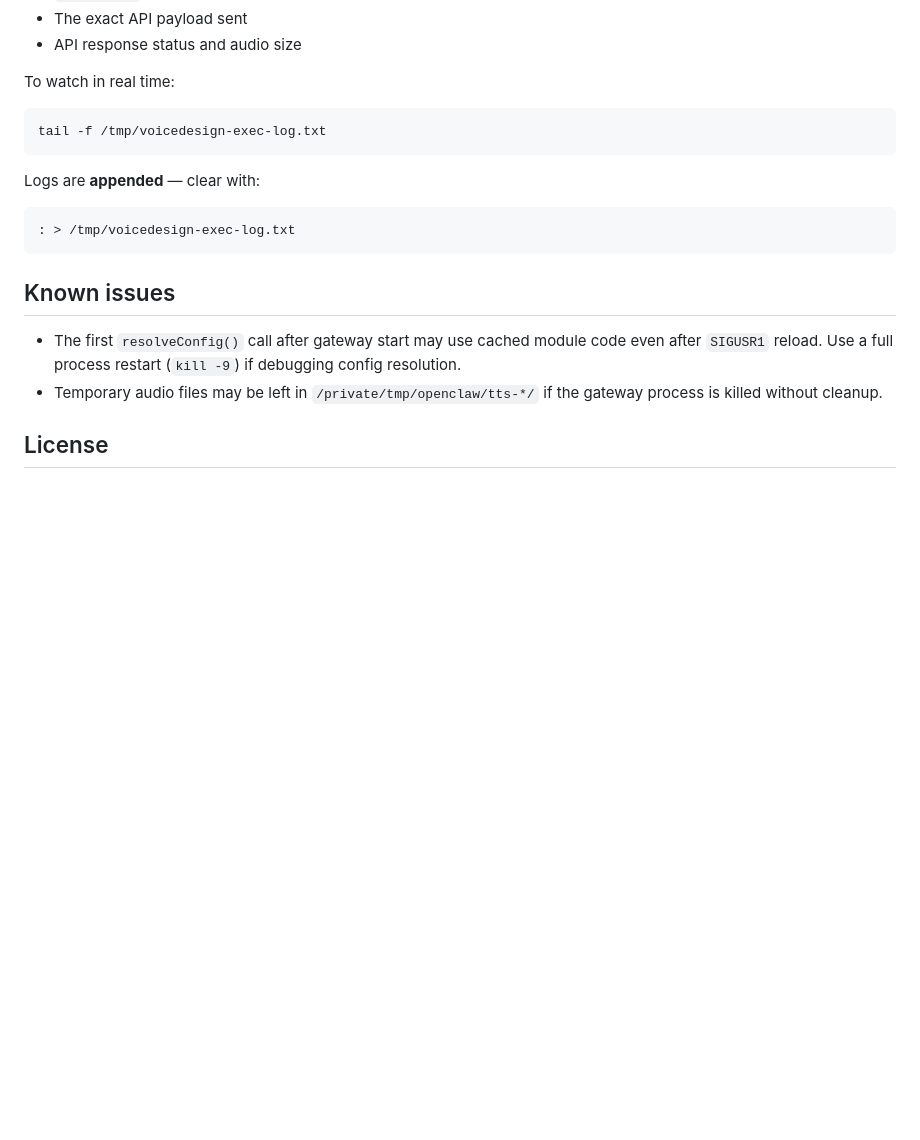
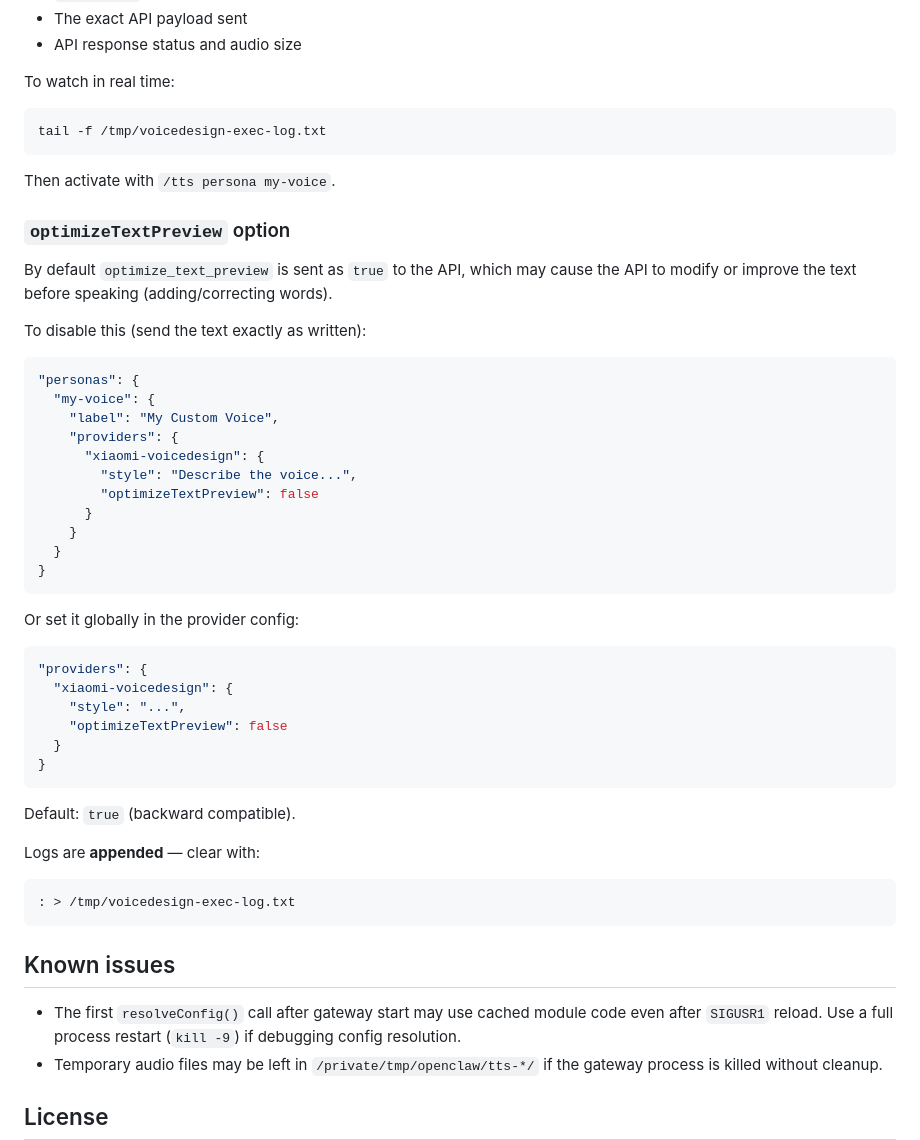
Before and after one commit to denisneuf/openclaw-xiaomi-mimo-tts-voicedesign, a Markdown page: README.md, the part around the change. GitHub-like rendering; blank space fills up the shorter version.

Commit message:
docs: document optimizeTextPreview option

````diff
--- a/README.md
+++ b/README.md
@@ -98,6 +98,41 @@ To watch in real time:
 tail -f /tmp/voicedesign-exec-log.txt
 ```
 
+Then activate with `/tts persona my-voice`.
+
+### `optimizeTextPreview` option
+
+By default `optimize_text_preview` is sent as `true` to the API, which may cause the API to modify or improve the text before speaking (adding/correcting words).
+
+To disable this (send the text exactly as written):
+
+```json
+"personas": {
+  "my-voice": {
+    "label": "My Custom Voice",
+    "providers": {
+      "xiaomi-voicedesign": {
+        "style": "Describe the voice...",
+        "optimizeTextPreview": false
+      }
+    }
+  }
+}
+```
+
+Or set it globally in the provider config:
+
+```json
+"providers": {
+  "xiaomi-voicedesign": {
+    "style": "...",
+    "optimizeTextPreview": false
+  }
+}
+```
+
+Default: `true` (backward compatible).
+
 Logs are **appended** — clear with:
 ```bash
 : > /tmp/voicedesign-exec-log.txt
````
